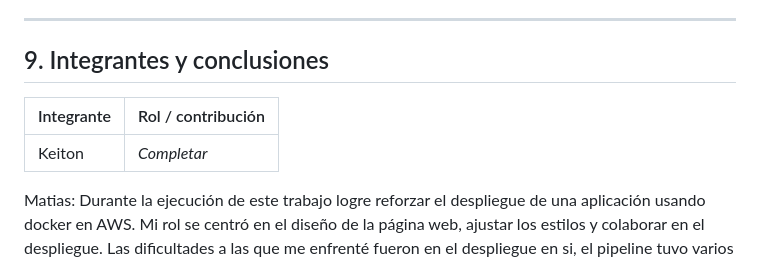
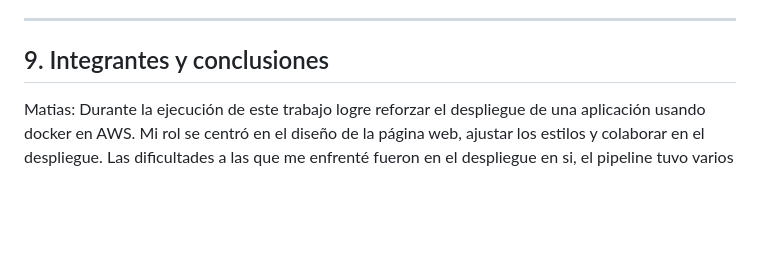
Before and after one commit to MatiDroid1/2026_2_DEVOPS_802V_Ev2, a Markdown page: readme.md, the part around the change. Rendered like a GitHub page; blank space fills up the shorter version.

```diff
--- a/readme.md
+++ b/readme.md
@@ -191,9 +191,7 @@ docker compose down
 
 ## 9. Integrantes y conclusiones
 
-| Integrante | Rol / contribución |
-|---|---|
-| Keiton | _Completar_ |
+
 
 Matias: Durante la ejecución de este trabajo logre reforzar el despliegue de una aplicación usando docker en AWS. Mi rol se centró en el diseño de la página web, ajustar los estilos y colaborar en el despliegue.
 Las dificultades a las que me enfrenté fueron en el despliegue en si, el pipeline tuvo varios errores al momento de ejecutar Github Actions, estás fueron en dar los permisos al maven wrapper, la estructuración del archivo deploy.yml y la configuración de SonarCloud y snyk.
```
